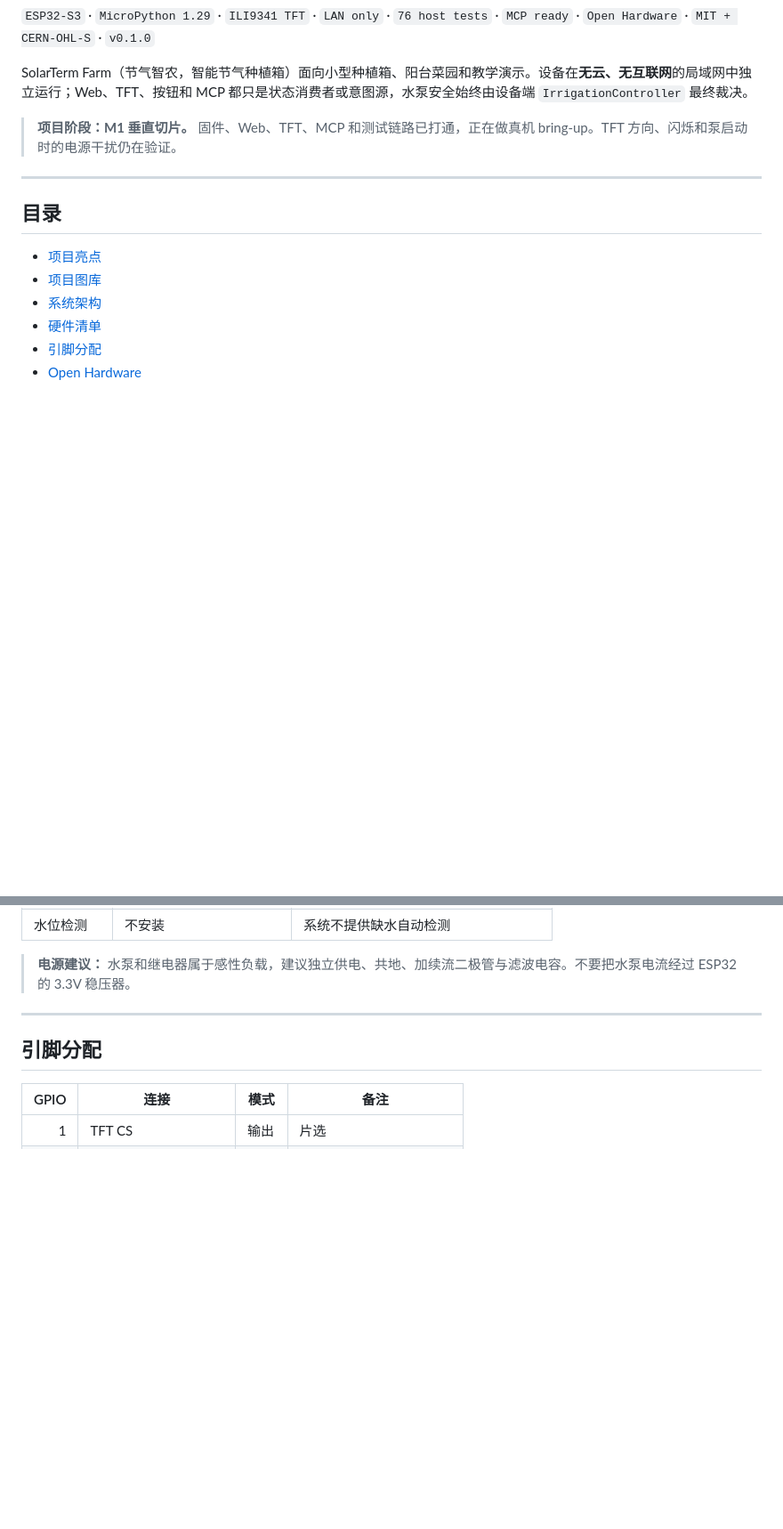
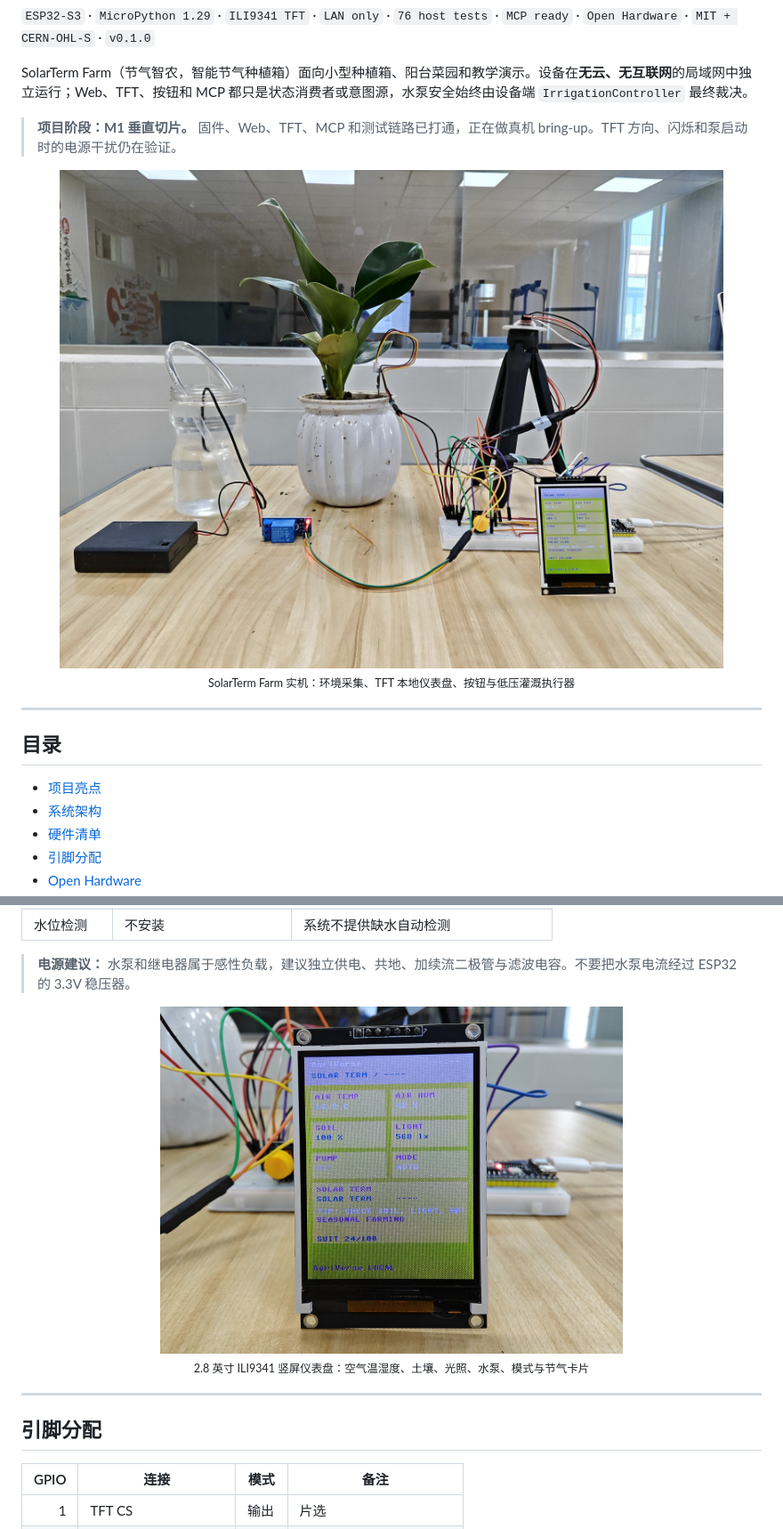
Before and after one commit to ashtondebug/solar-term-farm, a Markdown page: README.md, 2 parts joined by grey strips. Shown at 89% size. GitHub-like rendering; pictures changed too: docs/images/overview.jpg (added), docs/images/tft-dashboard.jpg (added); blank space fills up the shorter version.

```diff
--- a/README.md
+++ b/README.md
@@ -16,12 +16,17 @@ SolarTerm Farm（节气智农，智能节气种植箱）面向小型种植箱、
 
 > **项目阶段：M1 垂直切片。** 固件、Web、TFT、MCP 和测试链路已打通，正在做真机 bring-up。TFT 方向、闪烁和泵启动时的电源干扰仍在验证。
 
+<p align="center">
+  <img src="docs/images/overview.jpg" width="760" alt="SolarTerm Farm 实机：绿植、土壤传感器、TFT、按钮、继电器与水泵">
+  <br>
+  <sub>SolarTerm Farm 实机：环境采集、TFT 本地仪表盘、按钮与低压灌溉执行器</sub>
+</p>
+
 ---
 
 ## 目录
 
 - [项目亮点](#项目亮点)
-- [项目图库](#项目图库)
 - [系统架构](#系统架构)
 - [硬件清单](#硬件清单)
 - [引脚分配](#引脚分配)
@@ -192,6 +153,12 @@ sequenceDiagram
 
 > **电源建议：** 水泵和继电器属于感性负载，建议独立供电、共地、加续流二极管与滤波电容。不要把水泵电流经过 ESP32 的 3.3V 稳压器。
 
+<p align="center">
+  <img src="docs/images/tft-dashboard.jpg" width="520" alt="2.8 英寸 ILI9341 TFT 仪表盘特写">
+  <br>
+  <sub>2.8 英寸 ILI9341 竖屏仪表盘：空气温湿度、土壤、光照、水泵、模式与节气卡片</sub>
+</p>
+
 ---
 
 ## 引脚分配
```
Also changed, not shown: other parts of README.md (+30 -59 lines), docs/images/README.md (+23 -15 lines), docs/images/breadboard-wiring.jpg (added), docs/images/irrigation-test.jpg (added), 1 other file.
